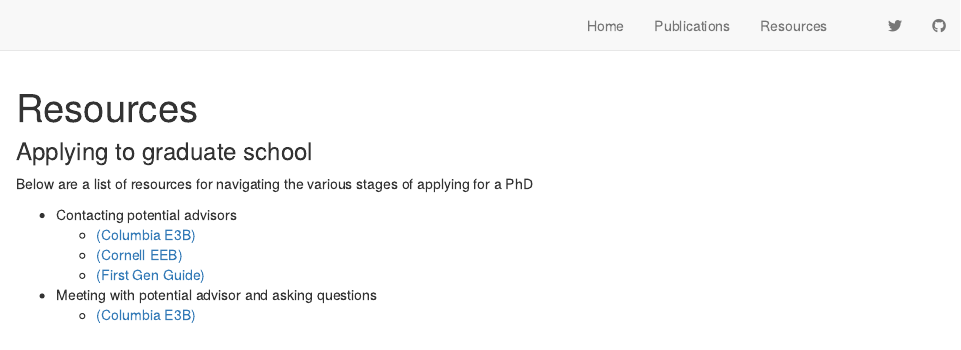
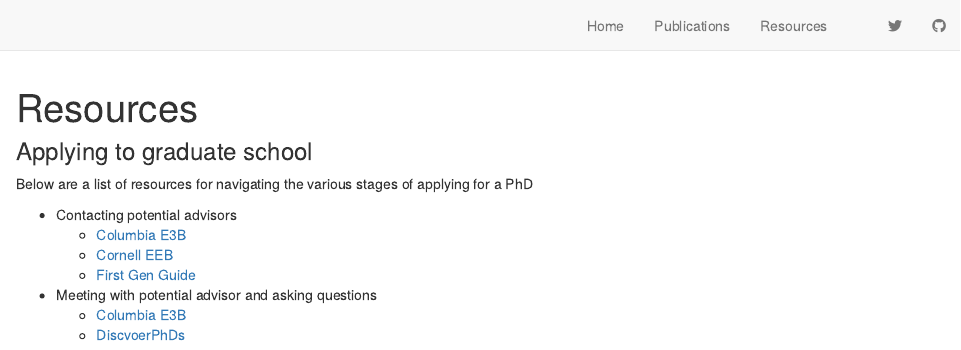
Before and after one commit to ryoliver-lab/ryoliver-lab.github.io, an R Markdown document (resources.Rmd): the page in a window 1100 px wide, from its top. Rendered offline with R 4.5, knitr and Pandoc, with nearby package versions; drawn as R Markdown's standard HTML page in place of the format the file asks for.

Commit message:
add link

```diff
--- a/resources.Rmd
+++ b/resources.Rmd
@@ -11,8 +11,9 @@ knitr::opts_chunk$set(echo = TRUE)
 Below are a list of resources for navigating the various stages of applying for a PhD
 
 * Contacting potential advisors
-  + [(Columbia E3B)](https://e3b.columbia.edu/wp-content/uploads/2022/05/Email-Template-for-Prospective-Grad-Students-to-PI.pdf)
-  + [(Cornell EEB)](https://ecologyandevolution.cornell.edu/sites/eeb/files/Tips%20for%20contacting%20potential%20advisors.pdf)
-  + [(First Gen Guide)](https://first-gen-guide.com/2020/07/24/phd-admissions-emailing-potential-advisors/)
+  + [Columbia E3B](https://e3b.columbia.edu/wp-content/uploads/2022/05/Email-Template-for-Prospective-Grad-Students-to-PI.pdf)
+  + [Cornell EEB](https://ecologyandevolution.cornell.edu/sites/eeb/files/Tips%20for%20contacting%20potential%20advisors.pdf)
+  + [First Gen Guide](https://first-gen-guide.com/2020/07/24/phd-admissions-emailing-potential-advisors/)
 * Meeting with potential advisor and asking questions
-  + [(Columbia E3B)](https://e3b.columbia.edu/wp-content/uploads/2022/05/Guide-on-Meeting-with-Potential-Advisor-and-Asking-Questions-of-a-Grad-Program.pdf)
+  + [Columbia E3B](https://e3b.columbia.edu/wp-content/uploads/2022/05/Guide-on-Meeting-with-Potential-Advisor-and-Asking-Questions-of-a-Grad-Program.pdf)
+  + [DiscvoerPhDs](https://www.discoverphds.com/blog/questions-to-ask-during-your-phd-interview)
```
